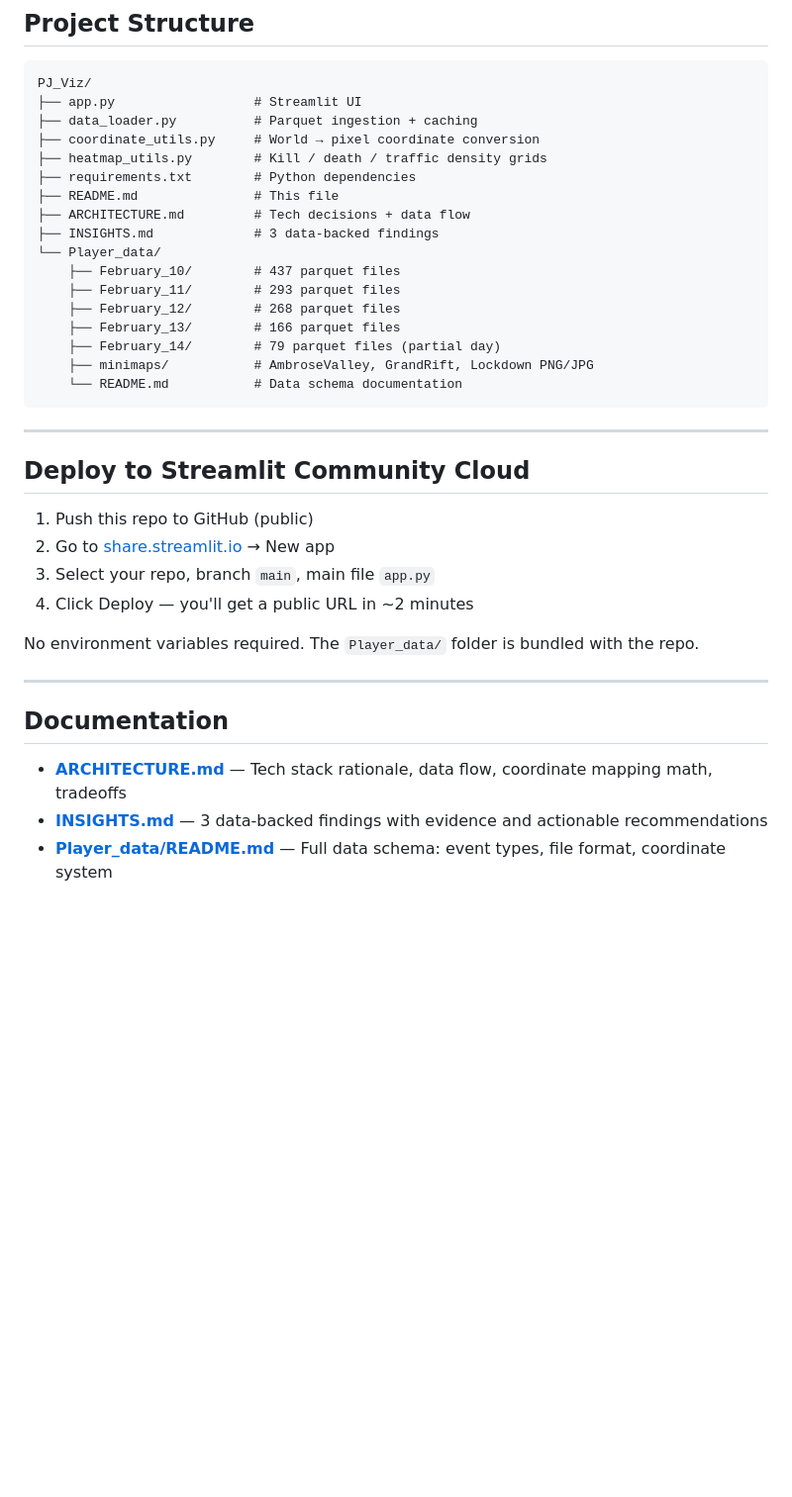
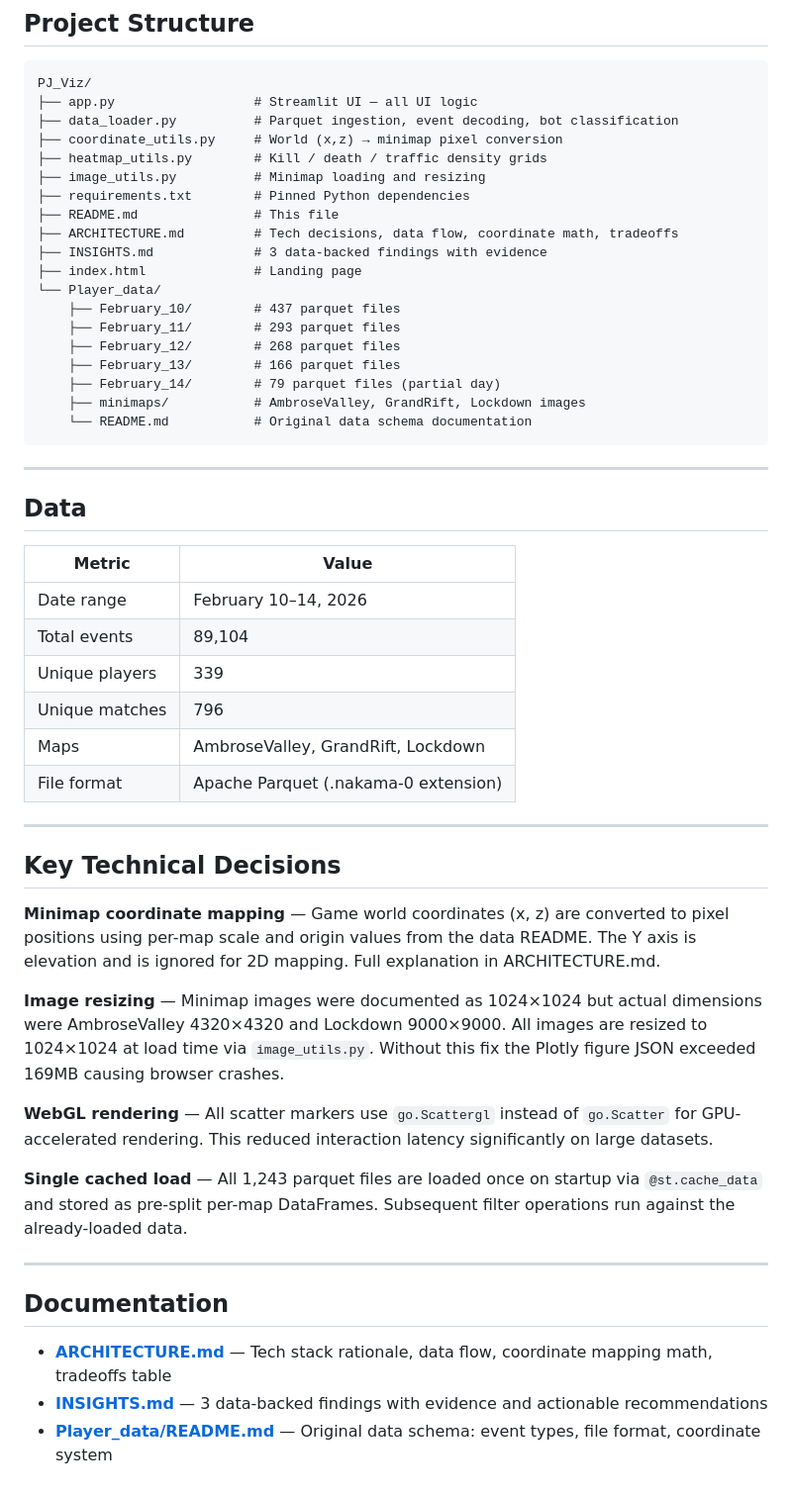
Before and after one commit to BhargavKalaskar/PJ_Viz, a Markdown page: README.md, the part around one of its changes. Shown at 99% size. Drawn GitHub-style; blank space fills up the shorter version.

````diff
--- a/README.md
+++ b/README.md
@@ -53,39 +64,55 @@ The app expects the `Player_data/` directory to be in the same folder as `app.py
 
 ```
 PJ_Viz/
-├── app.py                  # Streamlit UI
-├── data_loader.py          # Parquet ingestion + caching
-├── coordinate_utils.py     # World → pixel coordinate conversion
+├── app.py                  # Streamlit UI — all UI logic
+├── data_loader.py          # Parquet ingestion, event decoding, bot classification
+├── coordinate_utils.py     # World (x,z) → minimap pixel conversion
 ├── heatmap_utils.py        # Kill / death / traffic density grids
-├── requirements.txt        # Python dependencies
+├── image_utils.py          # Minimap loading and resizing
+├── requirements.txt        # Pinned Python dependencies
 ├── README.md               # This file
-├── ARCHITECTURE.md         # Tech decisions + data flow
-├── INSIGHTS.md             # 3 data-backed findings
+├── ARCHITECTURE.md         # Tech decisions, data flow, coordinate math, tradeoffs
+├── INSIGHTS.md             # 3 data-backed findings with evidence
+├── index.html              # Landing page
 └── Player_data/
     ├── February_10/        # 437 parquet files
     ├── February_11/        # 293 parquet files
     ├── February_12/        # 268 parquet files
     ├── February_13/        # 166 parquet files
     ├── February_14/        # 79 parquet files (partial day)
-    ├── minimaps/           # AmbroseValley, GrandRift, Lockdown PNG/JPG
-    └── README.md           # Data schema documentation
+    ├── minimaps/           # AmbroseValley, GrandRift, Lockdown images
+    └── README.md           # Original data schema documentation
 ```
 
 ---
 
-## Deploy to Streamlit Community Cloud
+## Data
 
-1. Push this repo to GitHub (public)
-2. Go to [share.streamlit.io](https://share.streamlit.io) → New app
-3. Select your repo, branch `main`, main file `app.py`
-4. Click Deploy — you'll get a public URL in ~2 minutes
+| Metric | Value |
+|---|---|
+| Date range | February 10–14, 2026 |
+| Total events | 89,104 |
+| Unique players | 339 |
+| Unique matches | 796 |
+| Maps | AmbroseValley, GrandRift, Lockdown |
+| File format | Apache Parquet (.nakama-0 extension) |
 
-No environment variables required. The `Player_data/` folder is bundled with the repo.
+---
+
+## Key Technical Decisions
+
+**Minimap coordinate mapping** — Game world coordinates (x, z) are converted to pixel positions using per-map scale and origin values from the data README. The Y axis is elevation and is ignored for 2D mapping. Full explanation in ARCHITECTURE.md.
+
+**Image resizing** — Minimap images were documented as 1024×1024 but actual dimensions were AmbroseValley 4320×4320 and Lockdown 9000×9000. All images are resized to 1024×1024 at load time via `image_utils.py`. Without this fix the Plotly figure JSON exceeded 169MB causing browser crashes.
+
+**WebGL rendering** — All scatter markers use `go.Scattergl` instead of `go.Scatter` for GPU-accelerated rendering. This reduced interaction latency significantly on large datasets.
+
+**Single cached load** — All 1,243 parquet files are loaded once on startup via `@st.cache_data` and stored as pre-split per-map DataFrames. Subsequent filter operations run against the already-loaded data.
 
 ---
 
 ## Documentation
 
-- **[ARCHITECTURE.md](ARCHITECTURE.md)** — Tech stack rationale, data flow, coordinate mapping math, tradeoffs
+- **[ARCHITECTURE.md](ARCHITECTURE.md)** — Tech stack rationale, data flow, coordinate mapping math, tradeoffs table
 - **[INSIGHTS.md](INSIGHTS.md)** — 3 data-backed findings with evidence and actionable recommendations
-- **[Player_data/README.md](Player_data/README.md)** — Full data schema: event types, file format, coordinate system
+- **[Player_data/README.md](Player_data/README.md)** — Original data schema: event types, file format, coordinate system
````
Also changed, not shown: other parts of README.md (+28 -17 lines).
